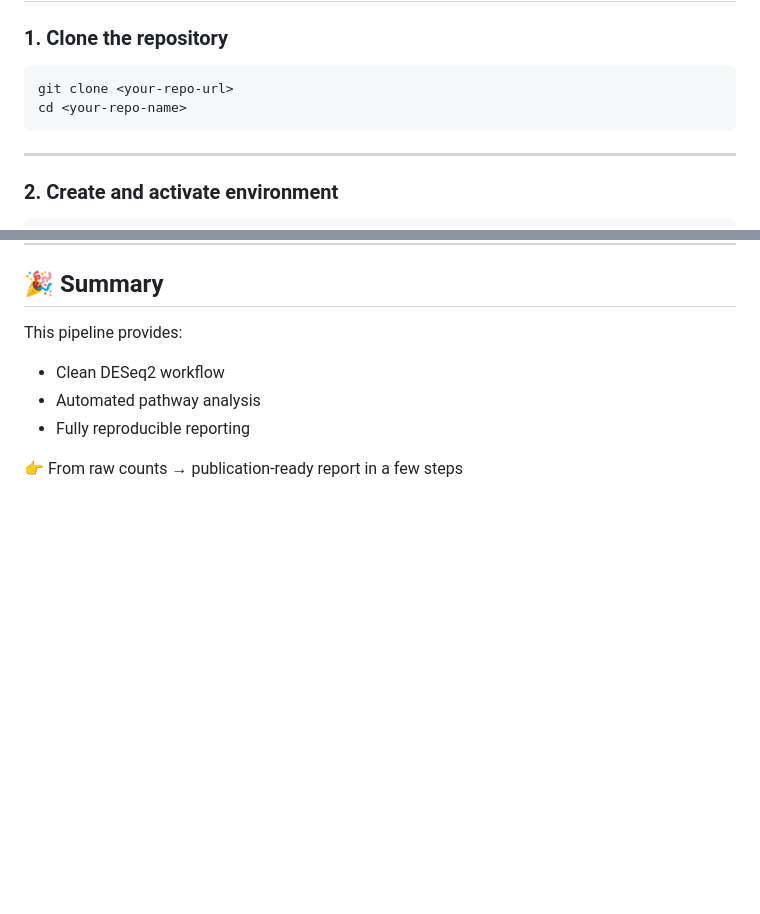
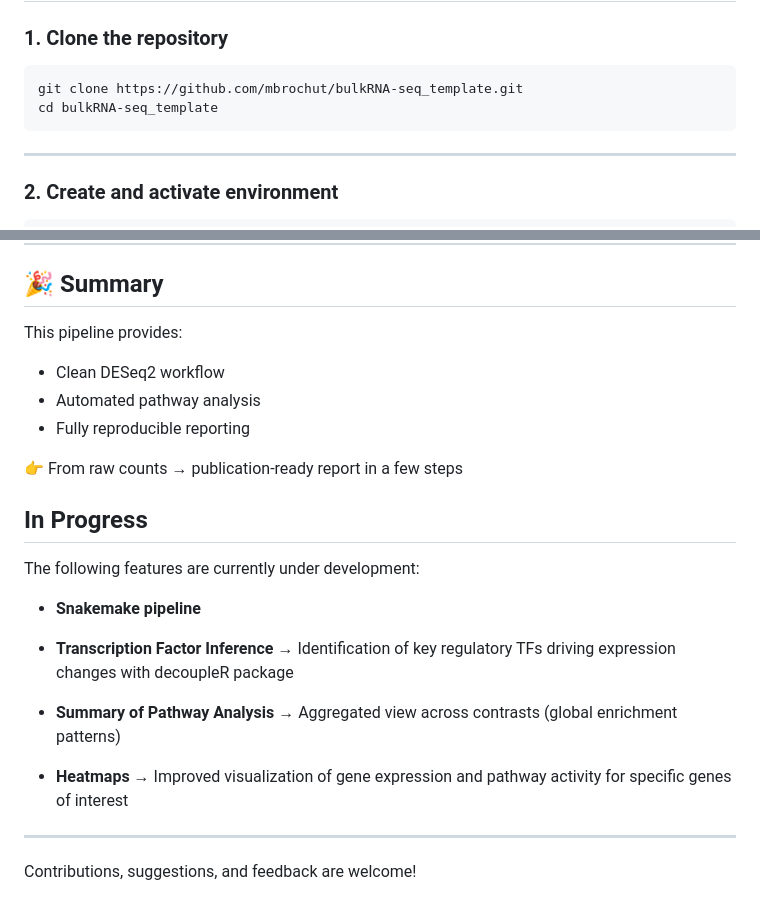
Before and after one commit to mbrochut/bulkRNA-seq_template, a Markdown page: README.md, 2 parts joined by grey strips. GitHub-like rendering; blank space fills up the shorter version.

Commit message:
Add in progress section README

````diff
--- a/README.md
+++ b/README.md
@@ -12,8 +12,8 @@ This repository provides a full pipeline to go from **raw count data** to:
 ### 1. Clone the repository
 
 ```bash
-git clone <your-repo-url>
-cd <your-repo-name>
+git clone https://github.com/mbrochut/bulkRNA-seq_template.git
+cd bulkRNA-seq_template
 ```
 
 ---
@@ -253,3 +253,23 @@ This pipeline provides:
 * Fully reproducible reporting
 
 👉 From raw counts → publication-ready report in a few steps
+
+
+## In Progress
+
+The following features are currently under development:
+
+* **Snakemake pipeline**
+
+* **Transcription Factor Inference**
+  → Identification of key regulatory TFs driving expression changes with decoupleR package
+
+* **Summary of Pathway Analysis**
+  → Aggregated view across contrasts (global enrichment patterns)
+
+* **Heatmaps**
+  → Improved visualization of gene expression and pathway activity for specific genes of interest
+
+---
+
+Contributions, suggestions, and feedback are welcome!
````
